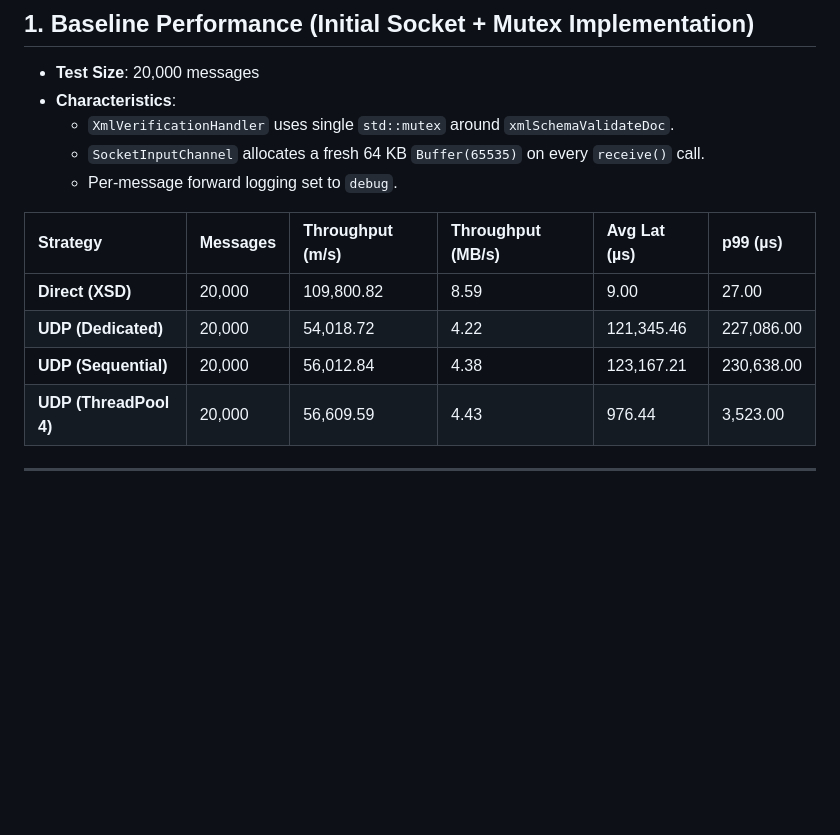
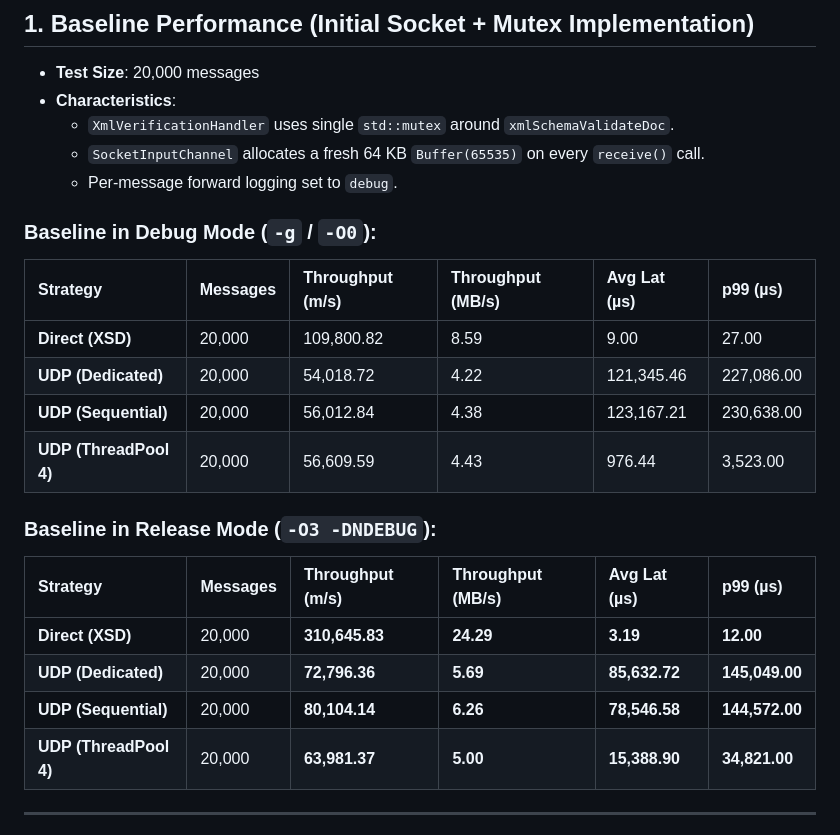
Before and after one commit to notzain/proxy-pipeline, a Markdown page: BENCHMARK.md, the part around the change. GitHub-like rendering; blank space fills up the shorter version.

Commit message:
docs(benchmark): add Release mode (-O3) metrics for original baseline commit
- Check out baseline commit 03085f4 and build with -O3 -DNDEBUG.
- Run baseline benchmark with 20,000 messages across Direct, Dedicated, Sequential, and ThreadPool 4 strategies.
- Add Release mode baseline table to Section 1 in BENCHMARK.md for clear apples-to-apples performance tracking.

```diff
--- a/BENCHMARK.md
+++ b/BENCHMARK.md
@@ -17,12 +17,23 @@ Performance tracking across optimizations and execution strategies.
   - `SocketInputChannel` allocates a fresh 64 KB `Buffer(65535)` on every `receive()` call.
   - Per-message forward logging set to `debug`.
 
+### Baseline in Debug Mode (`-g` / `-O0`):
+
 | Strategy | Messages | Throughput (m/s) | Throughput (MB/s) | Avg Lat (µs) | p99 (µs) |
 | :--- | :--- | :--- | :--- | :--- | :--- |
 | **Direct (XSD)** | 20,000 | 109,800.82 | 8.59 | 9.00 | 27.00 |
 | **UDP (Dedicated)** | 20,000 | 54,018.72 | 4.22 | 121,345.46 | 227,086.00 |
 | **UDP (Sequential)** | 20,000 | 56,012.84 | 4.38 | 123,167.21 | 230,638.00 |
 | **UDP (ThreadPool 4)** | 20,000 | 56,609.59 | 4.43 | 976.44 | 3,523.00 |
+
+### Baseline in Release Mode (`-O3 -DNDEBUG`):
+
+| Strategy | Messages | Throughput (m/s) | Throughput (MB/s) | Avg Lat (µs) | p99 (µs) |
+| :--- | :--- | :--- | :--- | :--- | :--- |
+| **Direct (XSD)** | 20,000 | **310,645.83** | **24.29** | **3.19** | **12.00** |
+| **UDP (Dedicated)** | 20,000 | **72,796.36** | **5.69** | **85,632.72** | **145,049.00** |
+| **UDP (Sequential)** | 20,000 | **80,104.14** | **6.26** | **78,546.58** | **144,572.00** |
+| **UDP (ThreadPool 4)** | 20,000 | **63,981.37** | **5.00** | **15,388.90** | **34,821.00** |
 
 ---
 
```
